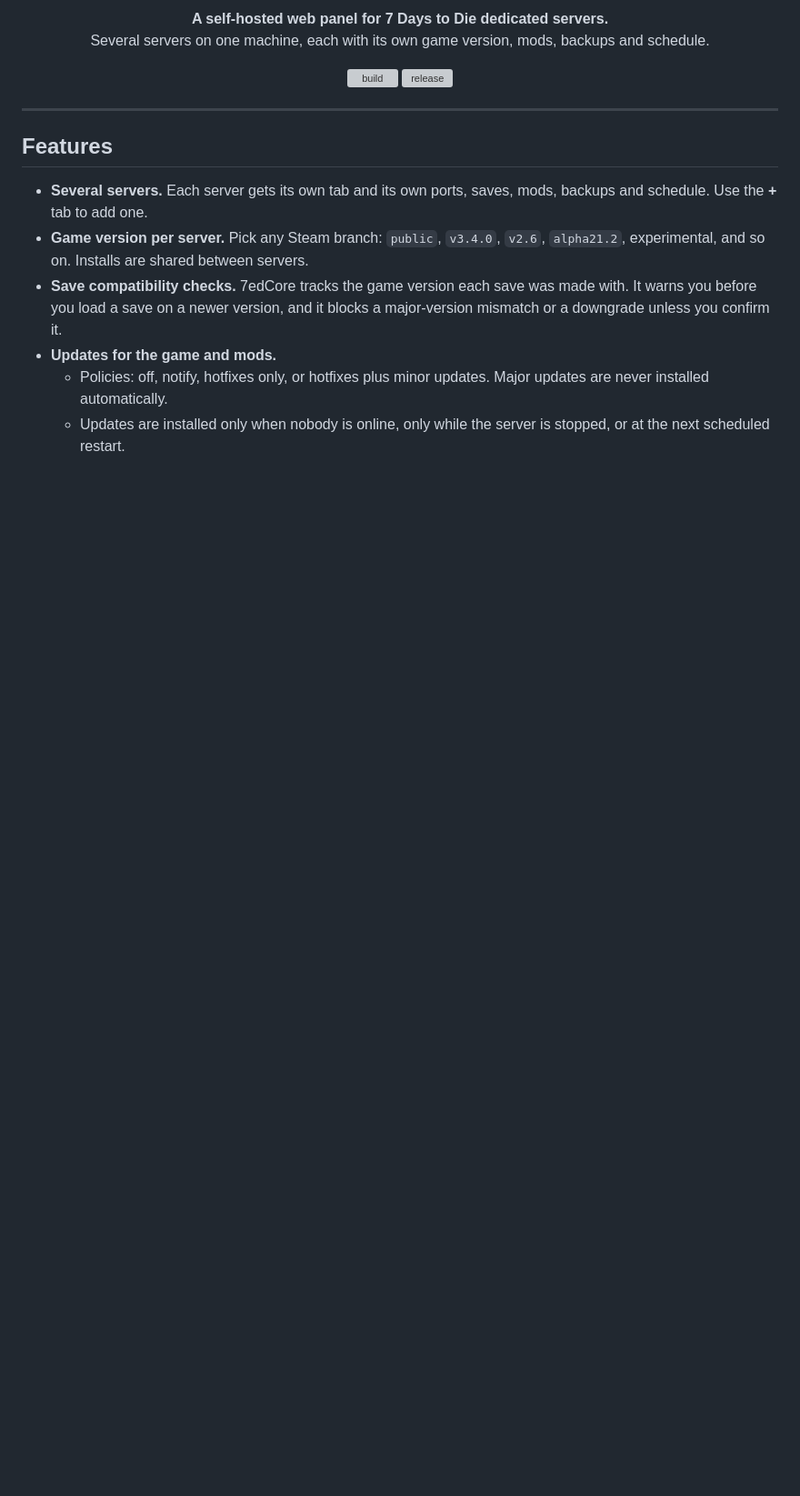
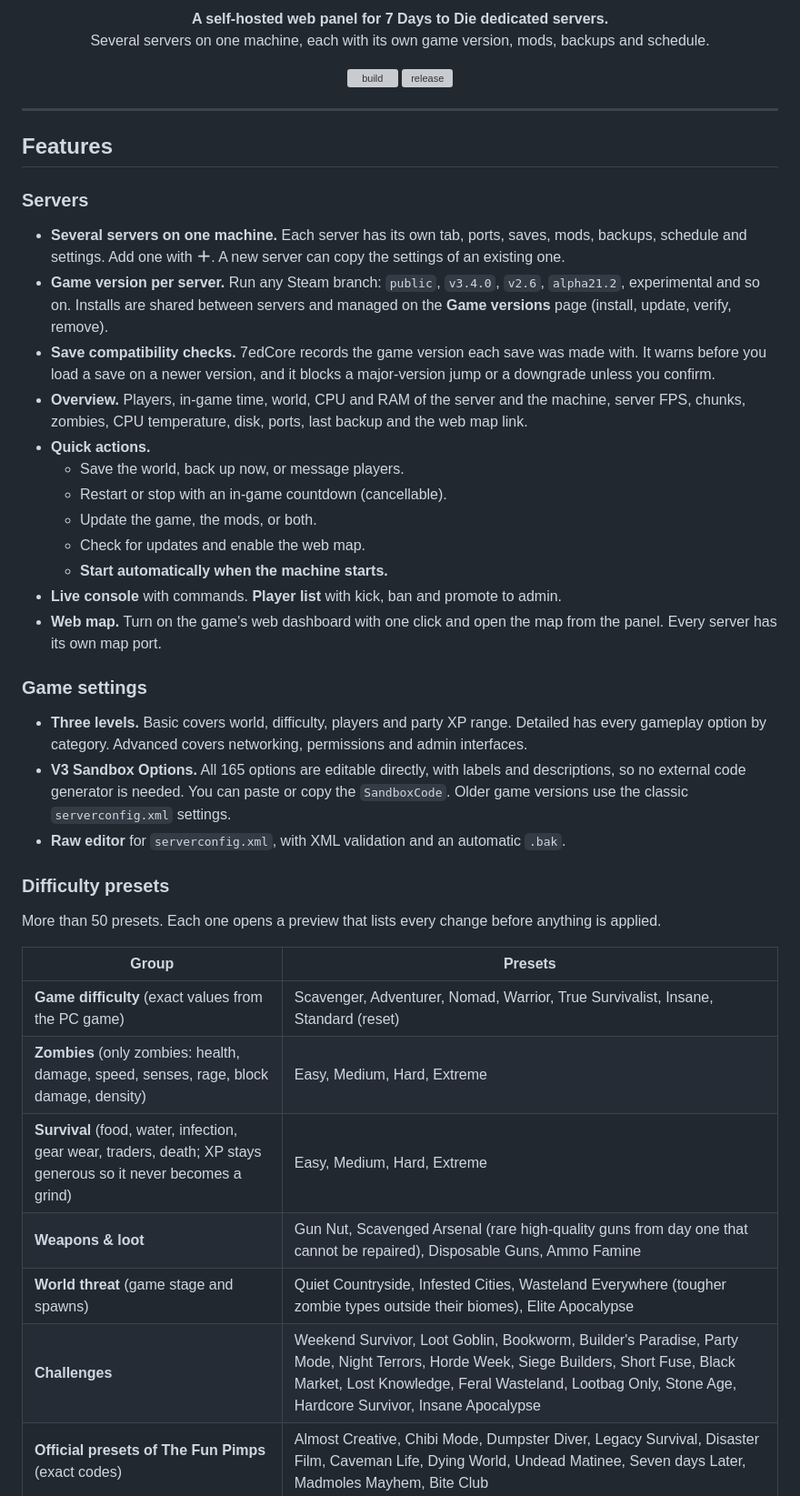
Before and after one commit to Koberecnikos/7edCore, a Markdown page: README.md, the part around one of its changes. Shown at 91% size. GitHub-like rendering; blank space fills up the shorter version; grey boxes are pictures that could not be loaded.

```diff
--- a/README.md
+++ b/README.md
@@ -12,9 +12,35 @@ Several servers on one machine, each with its own game version, mods, backups an
 
 ## Features
 
-- **Several servers.** Each server gets its own tab and its own ports, saves, mods, backups and schedule. Use the **+** tab to add one.
-- **Game version per server.** Pick any Steam branch: `public`, `v3.4.0`, `v2.6`, `alpha21.2`, experimental, and so on. Installs are shared between servers.
-- **Save compatibility checks.** 7edCore tracks the game version each save was made with. It warns you before you load a save on a newer version, and it blocks a major-version mismatch or a downgrade unless you confirm it.
-- **Updates for the game and mods.**
-  - Policies: off, notify, hotfixes only, or hotfixes plus minor updates. Major updates are never installed automatically.
-  - Updates are installed only when nobody is online, only while the server is stopped, or at the next scheduled restart.
+### Servers
+- **Several servers on one machine.** Each server has its own tab, ports, saves, mods, backups, schedule and settings. Add one with **＋**. A new server can copy the settings of an existing one.
+- **Game version per server.** Run any Steam branch: `public`, `v3.4.0`, `v2.6`, `alpha21.2`, experimental and so on. Installs are shared between servers and managed on the **Game versions** page (install, update, verify, remove).
+- **Save compatibility checks.** 7edCore records the game version each save was made with. It warns before you load a save on a newer version, and it blocks a major-version jump or a downgrade unless you confirm.
+- **Overview.** Players, in-game time, world, CPU and RAM of the server and the machine, server FPS, chunks, zombies, CPU temperature, disk, ports, last backup and the web map link.
+- **Quick actions.**
+  - Save the world, back up now, or message players.
+  - Restart or stop with an in-game countdown (cancellable).
+  - Update the game, the mods, or both.
+  - Check for updates and enable the web map.
+  - **Start automatically when the machine starts.**
+- **Live console** with commands. **Player list** with kick, ban and promote to admin.
+- **Web map.** Turn on the game's web dashboard with one click and open the map from the panel. Every server has its own map port.
+
+### Game settings
+- **Three levels.** Basic covers world, difficulty, players and party XP range. Detailed has every gameplay option by category. Advanced covers networking, permissions and admin interfaces.
+- **V3 Sandbox Options.** All 165 options are editable directly, with labels and descriptions, so no external code generator is needed. You can paste or copy the `SandboxCode`. Older game versions use the classic `serverconfig.xml` settings.
+- **Raw editor** for `serverconfig.xml`, with XML validation and an automatic `.bak`.
+
+### Difficulty presets
+More than 50 presets. Each one opens a preview that lists every change before anything is applied.
+
+| Group | Presets |
+|---|---|
+| **Game difficulty** (exact values from the PC game) | Scavenger, Adventurer, Nomad, Warrior, True Survivalist, Insane, Standard (reset) |
+| **Zombies** (only zombies: health, damage, speed, senses, rage, block damage, density) | Easy, Medium, Hard, Extreme |
+| **Survival** (food, water, infection, gear wear, traders, death; XP stays generous so it never becomes a grind) | Easy, Medium, Hard, Extreme |
+| **Weapons & loot** | Gun Nut, Scavenged Arsenal (rare high-quality guns from day one that cannot be repaired), Disposable Guns, Ammo Famine |
+| **World threat** (game stage and spawns) | Quiet Countryside, Infested Cities, Wasteland Everywhere (tougher zombie types outside their biomes), Elite Apocalypse |
+| **Challenges** | Weekend Survivor, Loot Goblin, Bookworm, Builder's Paradise, Party Mode, Night Terrors, Horde Week, Siege Builders, Short Fuse, Black Market, Lost Knowledge, Feral Wasteland, Lootbag Only, Stone Age, Hardcore Survivor, Insane Apocalypse |
+| **Official presets of The Fun Pimps** (exact codes) | Almost Creative, Chibi Mode, Dumpster Diver, Legacy Survival, Disaster Film, Caveman Life, Dying World, Undead Matinee, Seven days Later, Madmoles Mayhem, Bite Club |
+
```
Also changed, not shown: other parts of README.md (+50 -21 lines), docs/screenshot-overview.jpg, docs/screenshot-settings.jpg, docs/screenshot-users.jpg (added).
